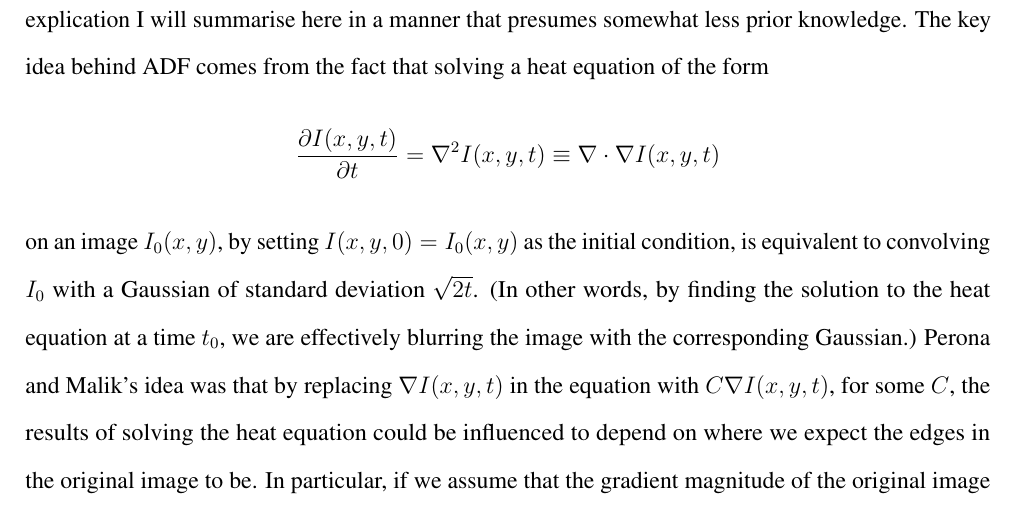
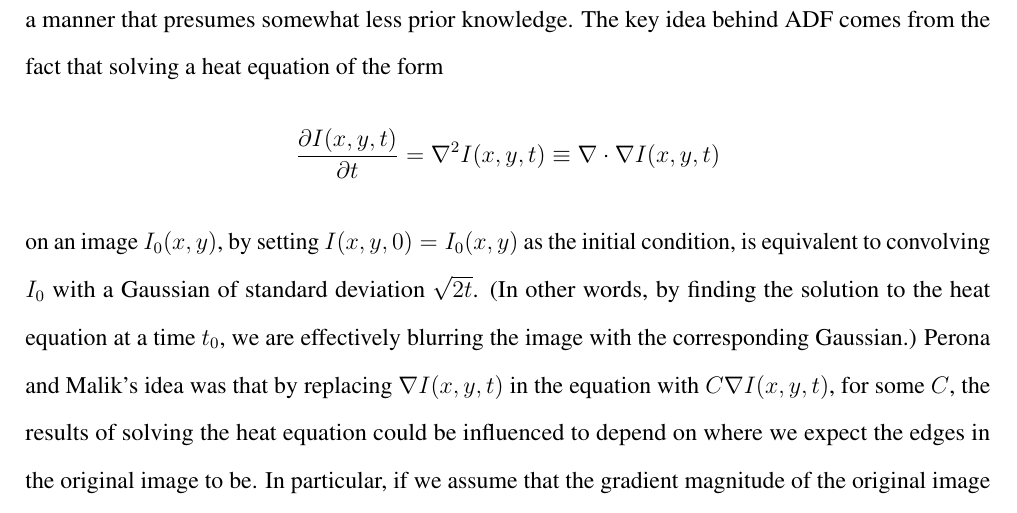
Before and after one commit to sgolodetz/thesis, a LaTeX thesis (thesis.tex, which reads segmentation/segmentation.tex): part of page 29 of 64, cut so that both start at the same text. Compiled offline with pdfLaTeX.

Commit message:
Reworded the attribution I just added.
git-svn-id: svn://edison.comlab.ox.ac.uk/res07/stug/thesis@88 3591cd54-c1f5-49d0-bbe8-c111502d3865

```diff
--- a/segmentation/segmentation.tex
+++ b/segmentation/segmentation.tex
@@ -459,7 +459,7 @@ SVGF works well when applied to images as part of a pipeline (see Figure~\ref{fi
 
 \subparagraph{Anisotropic Diffusion Filtering}
 
-An alternative, more conventional, approach to edge-preserving image filtering is a techique known as anisotropic diffusion filtering (ADF), originally introduced by Perona and Malik in \cite{perona90}. A good introduction to ADF appears in the Insight Toolkit Software Guide \cite{ITK}, which for the purposes of explication I will summarise here in a manner that presumes somewhat less prior knowledge. The key idea behind ADF comes from the fact that solving a heat equation of the form
+An alternative, more conventional, approach to edge-preserving image filtering is a techique known as anisotropic diffusion filtering (ADF), originally introduced by Perona and Malik in \cite{perona90}. A good introduction to ADF appears in the Insight Toolkit Software Guide \cite{ITK}, which I will summarise here in a manner that presumes somewhat less prior knowledge. The key idea behind ADF comes from the fact that solving a heat equation of the form
 %
 \[
 \pd{I(x,y,t)}{t} = \nabla^2 I(x,y,t) \equiv \nabla \cdot \nabla I(x,y,t)
```
